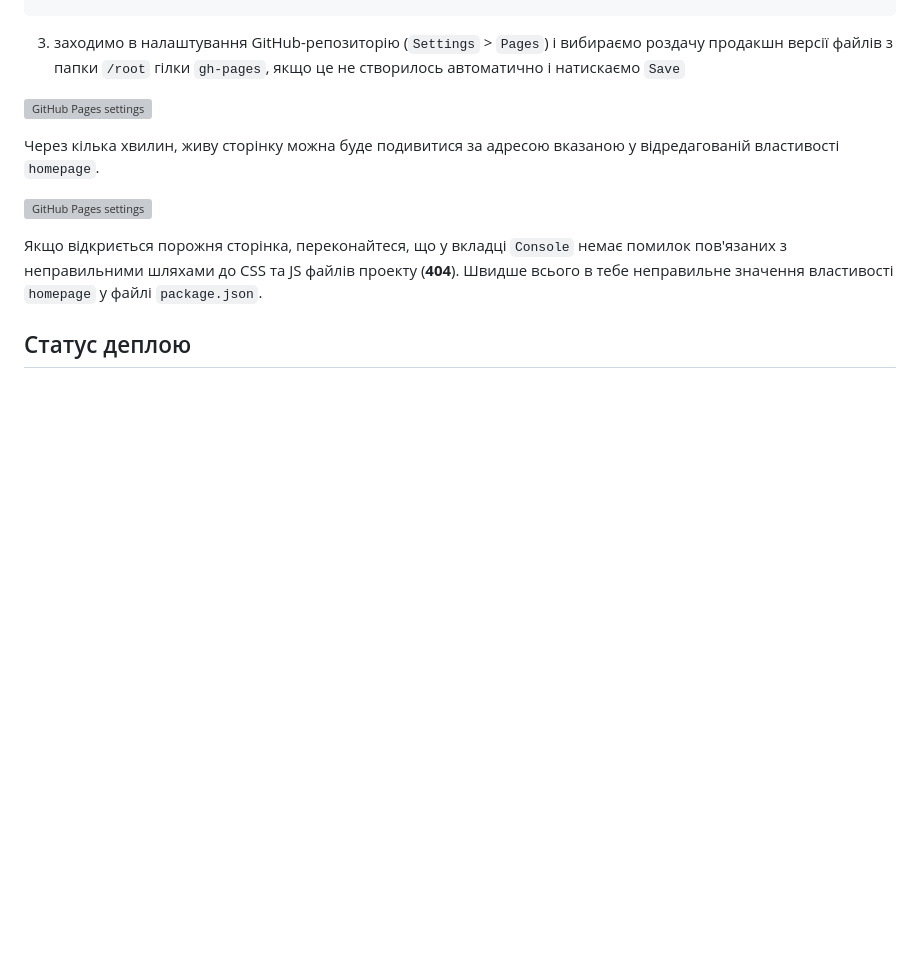
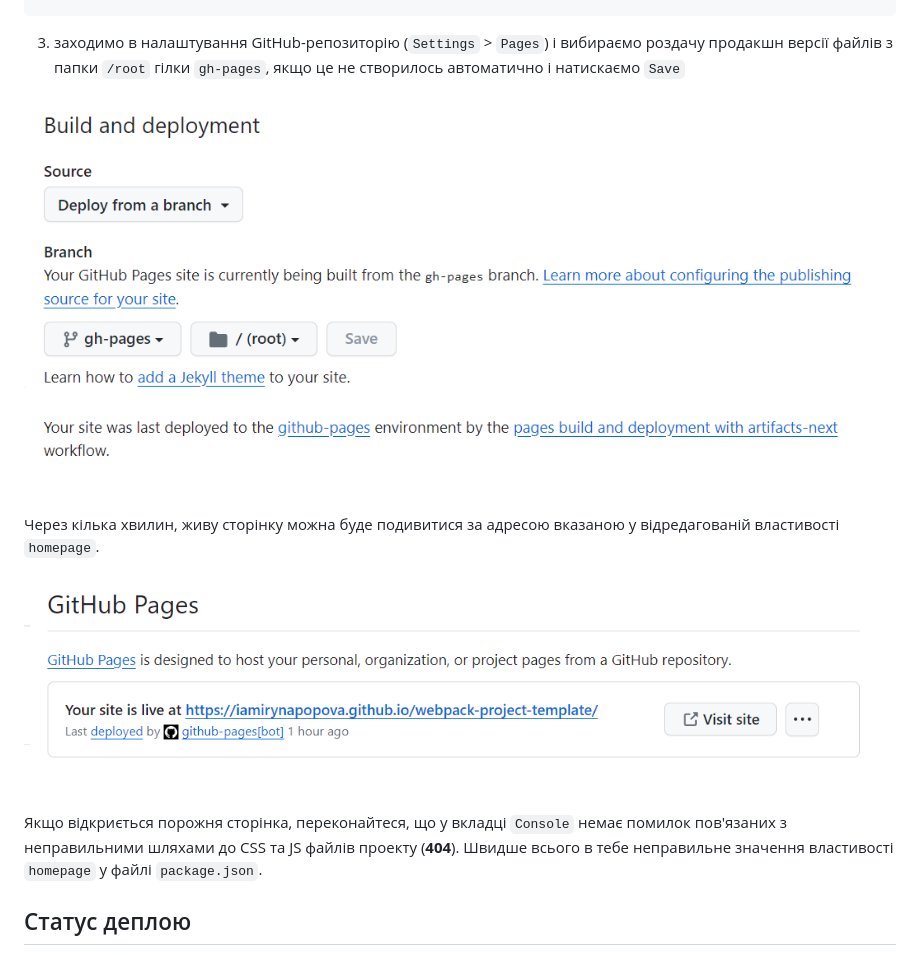
Before and after one commit to IamIrynaPopova/photographer, a Markdown page: README.md, the part around the change printed below. GitHub-like rendering; blank space fills up the shorter version; grey boxes are pictures that could not be loaded.

````diff
--- a/README.md
+++ b/README.md
@@ -35,12 +35,12 @@
 ```
 3. заходимо в налаштування GitHub-репозиторію (`Settings` > `Pages`) і вибираємо роздачу продакшн версії файлів з папки `/root` гілки `gh-pages`, якщо це не створилось автоматично і натискаємо `Save`
 
-![GitHub Pages settings](./src/assets/step-4.PNG)
+![GitHub Pages settings](./src/image/step-4.PNG)
 
 Через кілька хвилин, живу сторінку можна буде подивитися
 за адресою вказаною у відредагованій властивості `homepage`.
 
-![GitHub Pages settings](./src/assets/step-5.PNG)
+![GitHub Pages settings](./src/image/step-5.PNG)
 
 Якщо відкриється порожня сторінка, переконайтеся, що у вкладці `Console` немає помилок
 пов'язаних з неправильними шляхами до CSS та JS файлів проекту (**404**). Швидше
````
Also changed, not shown: other parts of README.md (+3 -3 lines).
